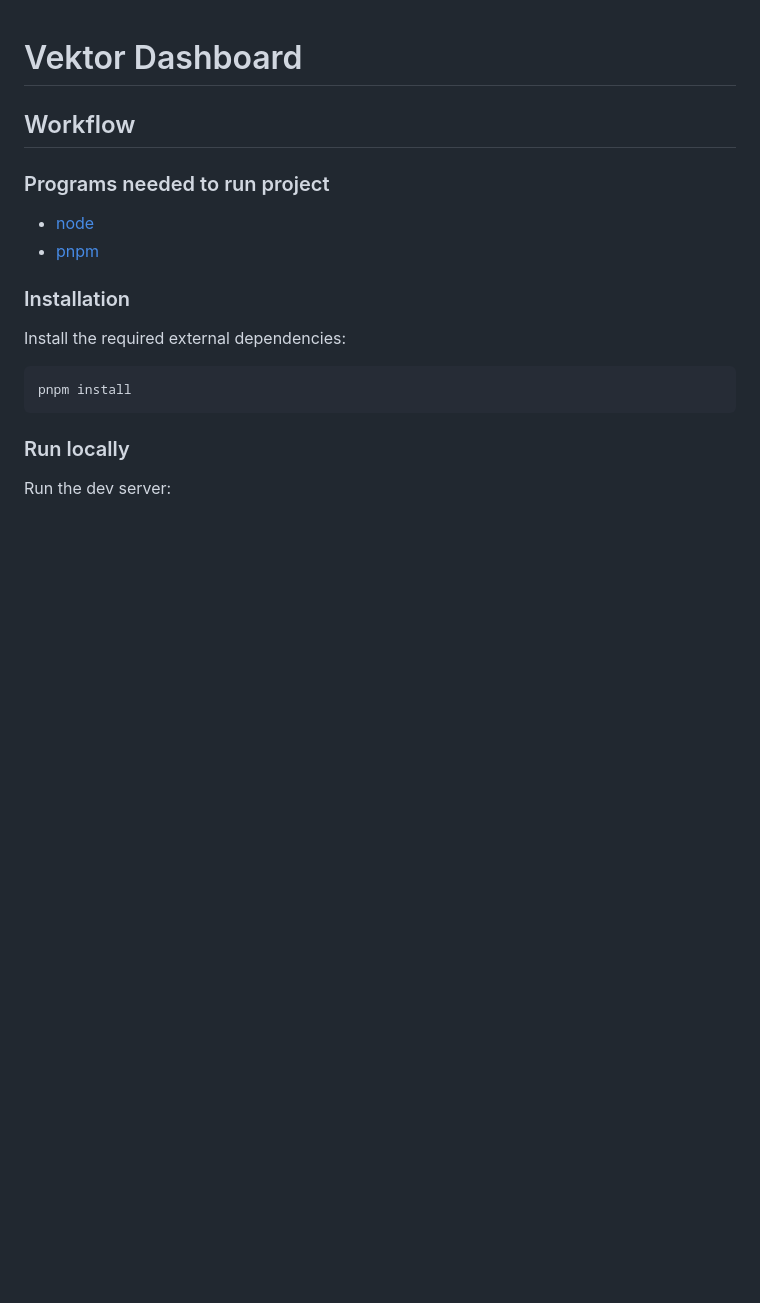
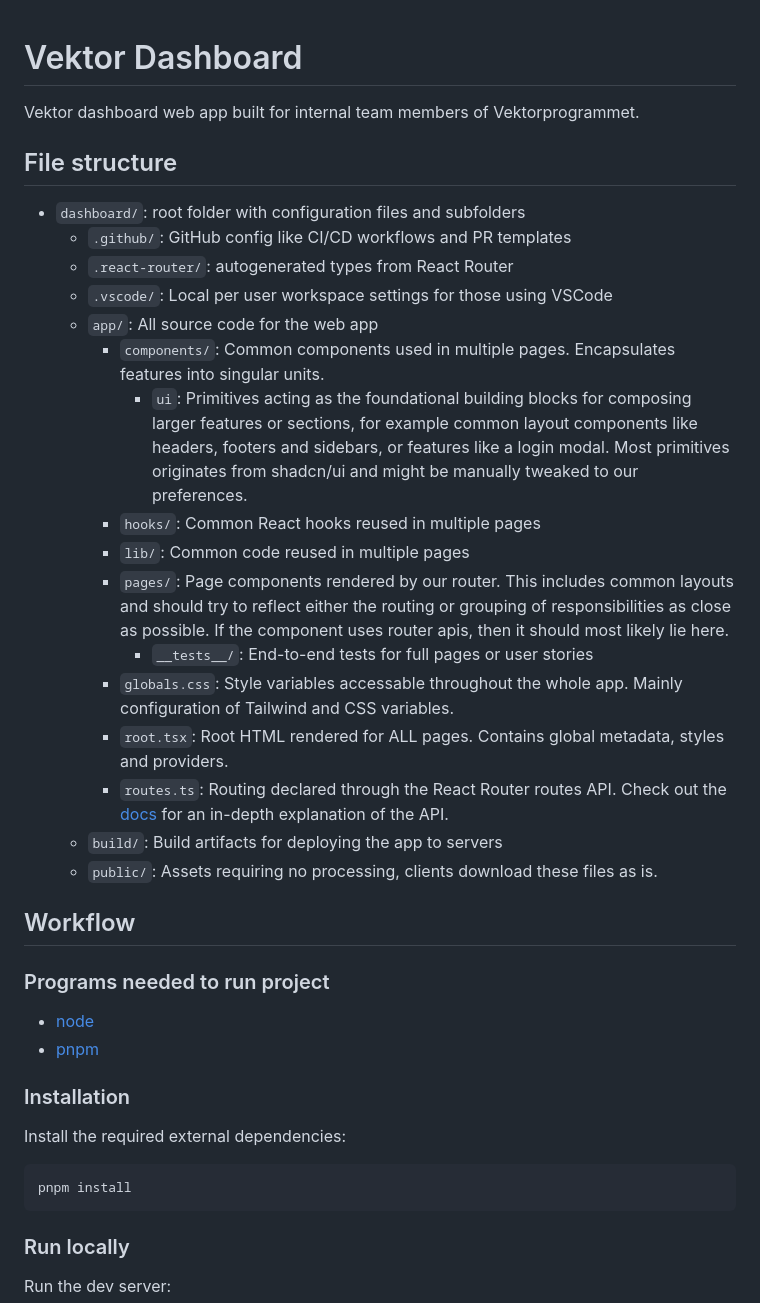
Before and after one commit to vektorprogrammet/vektor-dashboard, a Markdown page: README.md, the part around the change. Rendered like a GitHub page; blank space fills up the shorter version.

Commit message:
docs: :memo: explain the file/folder/project structure

```diff
--- a/README.md
+++ b/README.md
@@ -1,4 +1,25 @@
 # Vektor Dashboard
+
+Vektor dashboard web app built for internal team members of Vektorprogrammet.
+
+## File structure
+
+- `dashboard/`: root folder with configuration files and subfolders
+  - `.github/`: GitHub config like CI/CD workflows and PR templates
+  - `.react-router/`: autogenerated types from React Router
+  - `.vscode/`: Local per user workspace settings for those using VSCode
+  - `app/`: All source code for the web app
+    - `components/`: Common components used in multiple pages. Encapsulates features into singular units.
+      - `ui`: Primitives acting as the foundational building blocks for composing larger features or sections, for example common layout components like headers, footers and sidebars, or features like a login modal. Most primitives originates from shadcn/ui and might be manually tweaked to our preferences.
+    - `hooks/`: Common React hooks reused in multiple pages
+    - `lib/`: Common code reused in multiple pages
+    - `pages/`: Page components rendered by our router. This includes common layouts and should try to reflect either the routing or grouping of responsibilities as close as possible. If the component uses router apis, then it should most likely lie here.
+      - `__tests__/`: End-to-end tests for full pages or user stories
+    - `globals.css`: Style variables accessable throughout the whole app. Mainly configuration of Tailwind and CSS variables.
+    - `root.tsx`: Root HTML rendered for ALL pages. Contains global metadata, styles and providers.
+    - `routes.ts`: Routing declared through the React Router routes API. Check out the [docs](https://reactrouter.com/start/framework/routing) for an in-depth explanation of the API.
+  - `build/`: Build artifacts for deploying the app to servers
+  - `public/`: Assets requiring no processing, clients download these files as is.
 
 ## Workflow
 
```
